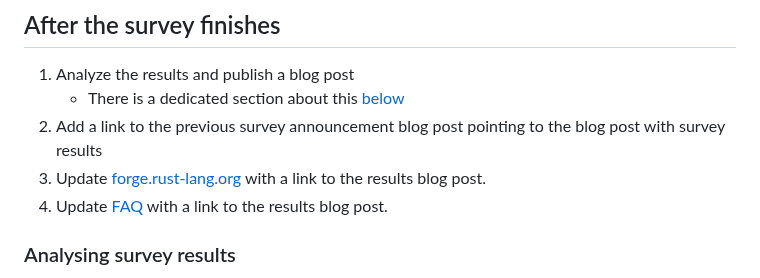
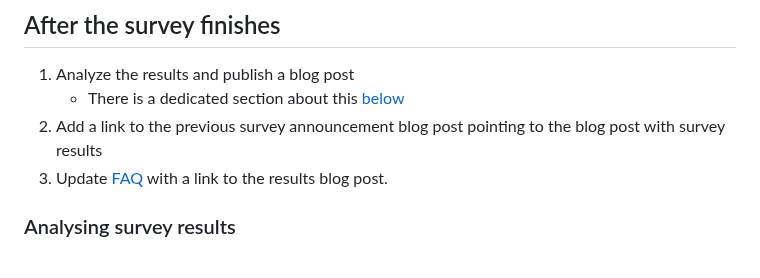
Before and after one commit to rust-lang/surveys, a Markdown page: annual-survey.md, the part around the change. Rendered like a GitHub page.

Commit message:
Remove link to deleted Rust Forge page

```diff
--- a/annual-survey.md
+++ b/annual-survey.md
@@ -41,8 +41,7 @@ it should nevertheless be helpful as a guide.
 1. Analyze the results and publish a blog post
    - There is a dedicated section about this [below](#analysing-survey-results)
 2. Add a link to the previous survey announcement blog post pointing to the blog post with survey results
-3. Update [forge.rust-lang.org](https://forge.rust-lang.org/community/survey-faq.html#where-can-i-see-the-previous-survey-reports) with a link to the results blog post.
-4. Update [FAQ](documents/Community-Survey-FAQ.md) with a link to the results blog post.
+3. Update [FAQ](documents/Community-Survey-FAQ.md) with a link to the results blog post.
 
 ### Analysing survey results
 After the survey finishes, we should generate a PDF with a report and a blog post that will be published on https://blog.rust-lang.org/.
```
